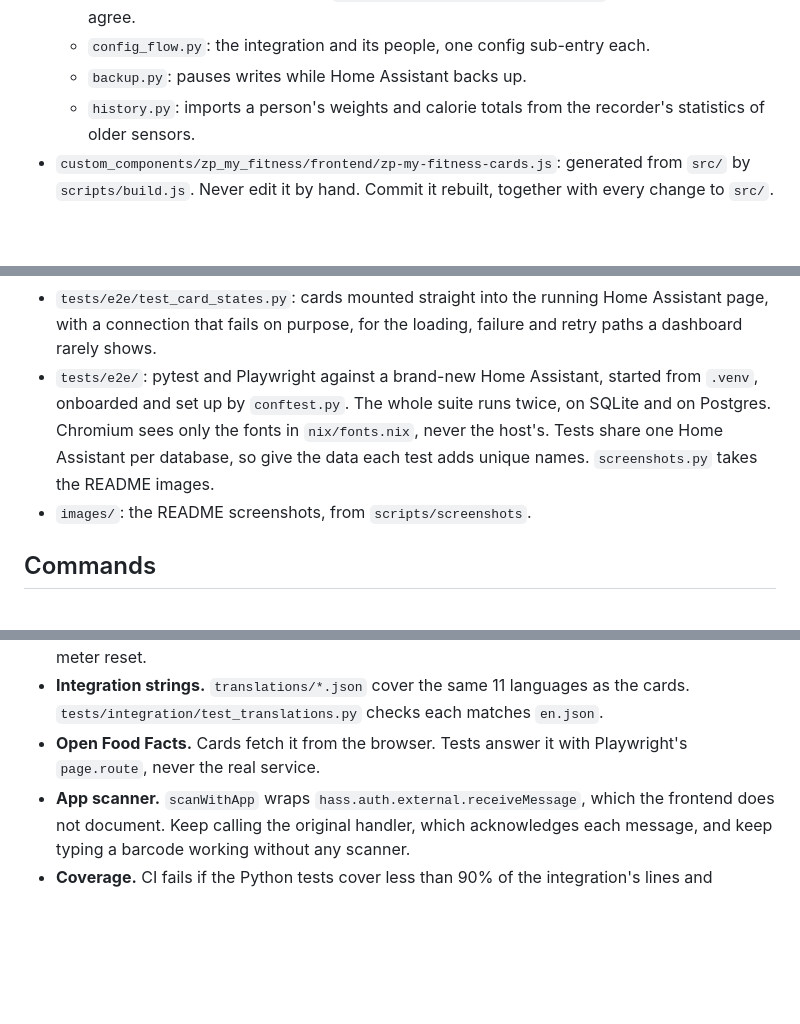
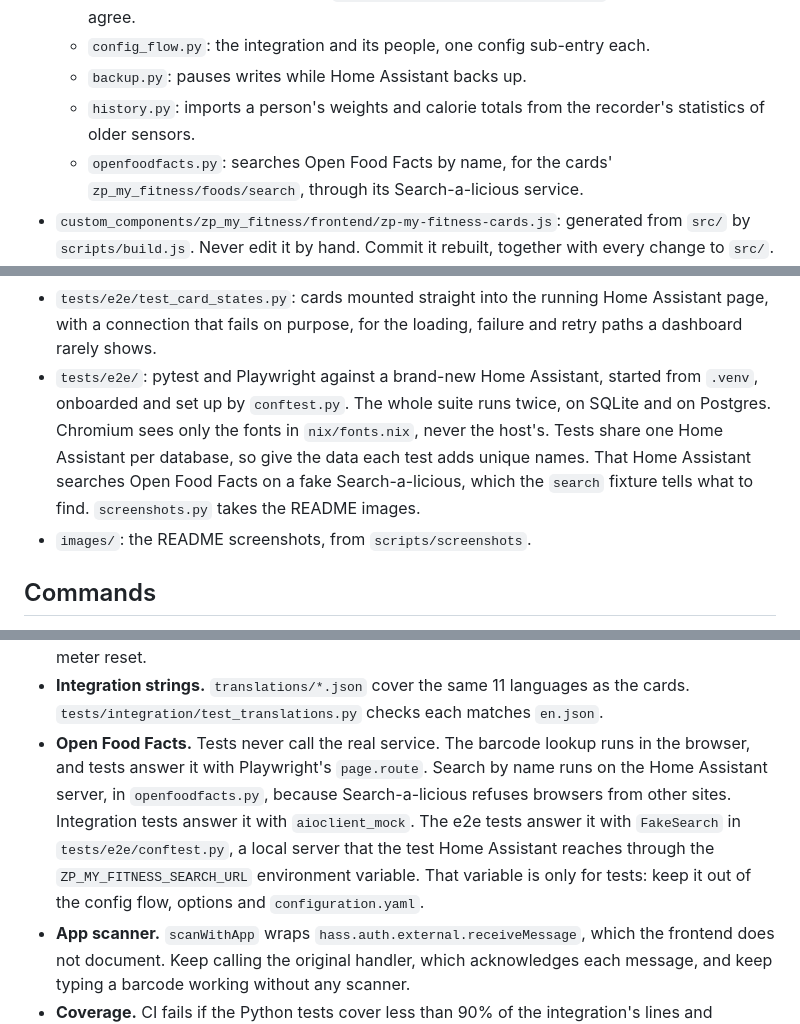
Before and after one commit to matteo-pacini/ZPMyFitnessCards, a Markdown page: AGENTS.md, 3 parts joined by grey strips. GitHub-like rendering; blank space fills up the shorter version.

```diff
--- a/AGENTS.md
+++ b/AGENTS.md
@@ -13,13 +13,14 @@ ZPMyFitnessCards is a Home Assistant custom integration, `zp_my_fitness`, with d
   - `config_flow.py`: the integration and its people, one config sub-entry each.
   - `backup.py`: pauses writes while Home Assistant backs up.
   - `history.py`: imports a person's weights and calorie totals from the recorder's statistics of older sensors.
+  - `openfoodfacts.py`: searches Open Food Facts by name, for the cards' `zp_my_fitness/foods/search`, through its Search-a-licious service.
 - `custom_components/zp_my_fitness/frontend/zp-my-fitness-cards.js`: generated from `src/` by `scripts/build.js`. Never edit it by hand. Commit it rebuilt, together with every change to `src/`.
 - `src/`: plain browser scripts, one per card or family of cards. `fitness-cards.js` holds every card: they share loading, live updates, the food form and the strings. There are no imports and no npm dependencies.
 - `tests/conftest.py`: a throwaway Postgres server for the session, on a Unix socket under `/tmp`, and a fresh database per test. `database_url` runs a test once on SQLite and once on Postgres.
 - `tests/integration/`: pytest with `pytest-homeassistant-custom-component`, in a test instance of Home Assistant.
 - `tests/cards/`: Node's built-in test runner. `harness.js` loads a card script into a `vm` context with a stubbed DOM, for the pure functions and the markup they build. Interaction is tested end to end.
 - `tests/e2e/test_card_states.py`: cards mounted straight into the running Home Assistant page, with a connection that fails on purpose, for the loading, failure and retry paths a dashboard rarely shows.
-- `tests/e2e/`: pytest and Playwright against a brand-new Home Assistant, started from `.venv`, onboarded and set up by `conftest.py`. The whole suite runs twice, on SQLite and on Postgres. Chromium sees only the fonts in `nix/fonts.nix`, never the host's. Tests share one Home Assistant per database, so give the data each test adds unique names. `screenshots.py` takes the README images.
+- `tests/e2e/`: pytest and Playwright against a brand-new Home Assistant, started from `.venv`, onboarded and set up by `conftest.py`. The whole suite runs twice, on SQLite and on Postgres. Chromium sees only the fonts in `nix/fonts.nix`, never the host's. Tests share one Home Assistant per database, so give the data each test adds unique names. That Home Assistant searches Open Food Facts on a fake Search-a-licious, which the `search` fixture tells what to find. `screenshots.py` takes the README images.
 - `images/`: the README screenshots, from `scripts/screenshots`.
 
 ## Commands
@@ -76,7 +77,7 @@ scripts/throttle 4 nix build -L .#checks.x86_64-linux.e2e-vm-sqlite
 - **Cleanup.** Tests create nothing outside temporary folders and the throwaway Postgres server, and remove both even when they fail.
 - **Daily totals.** Use `state_class: total` with `last_reset` at local midnight, never `total_increasing`: deleting an entry lowers a total, which `total_increasing` would read as a meter reset.
 - **Integration strings.** `translations/*.json` cover the same 11 languages as the cards. `tests/integration/test_translations.py` checks each matches `en.json`.
-- **Open Food Facts.** Cards fetch it from the browser. Tests answer it with Playwright's `page.route`, never the real service.
+- **Open Food Facts.** Tests never call the real service. The barcode lookup runs in the browser, and tests answer it with Playwright's `page.route`. Search by name runs on the Home Assistant server, in `openfoodfacts.py`, because Search-a-licious refuses browsers from other sites. Integration tests answer it with `aioclient_mock`. The e2e tests answer it with `FakeSearch` in `tests/e2e/conftest.py`, a local server that the test Home Assistant reaches through the `ZP_MY_FITNESS_SEARCH_URL` environment variable. That variable is only for tests: keep it out of the config flow, options and `configuration.yaml`.
 - **App scanner.** `scanWithApp` wraps `hass.auth.external.receiveMessage`, which the frontend does not document. Keep calling the original handler, which acknowledges each message, and keep typing a barcode working without any scanner.
 - **Coverage.** CI fails if the Python tests cover less than 90% of the integration's lines and branches (`fail_under` in `pyproject.toml`), and reports card unit coverage without enforcing it. Test new code anyway: card code needs a unit test for its pure functions and an end-to-end test for each interaction and failure path.
 - **Frozen time.** The integration tests freeze time, so `asyncio.sleep` with a delay never returns there. Yield with `asyncio.sleep(0)`.
```
Also changed, not shown: README.md (+13 -0 lines), images/barcode-lookup.png, images/food-diary-add.png, images/food-search.png (added), images/saved-foods.png, 9 other files.
